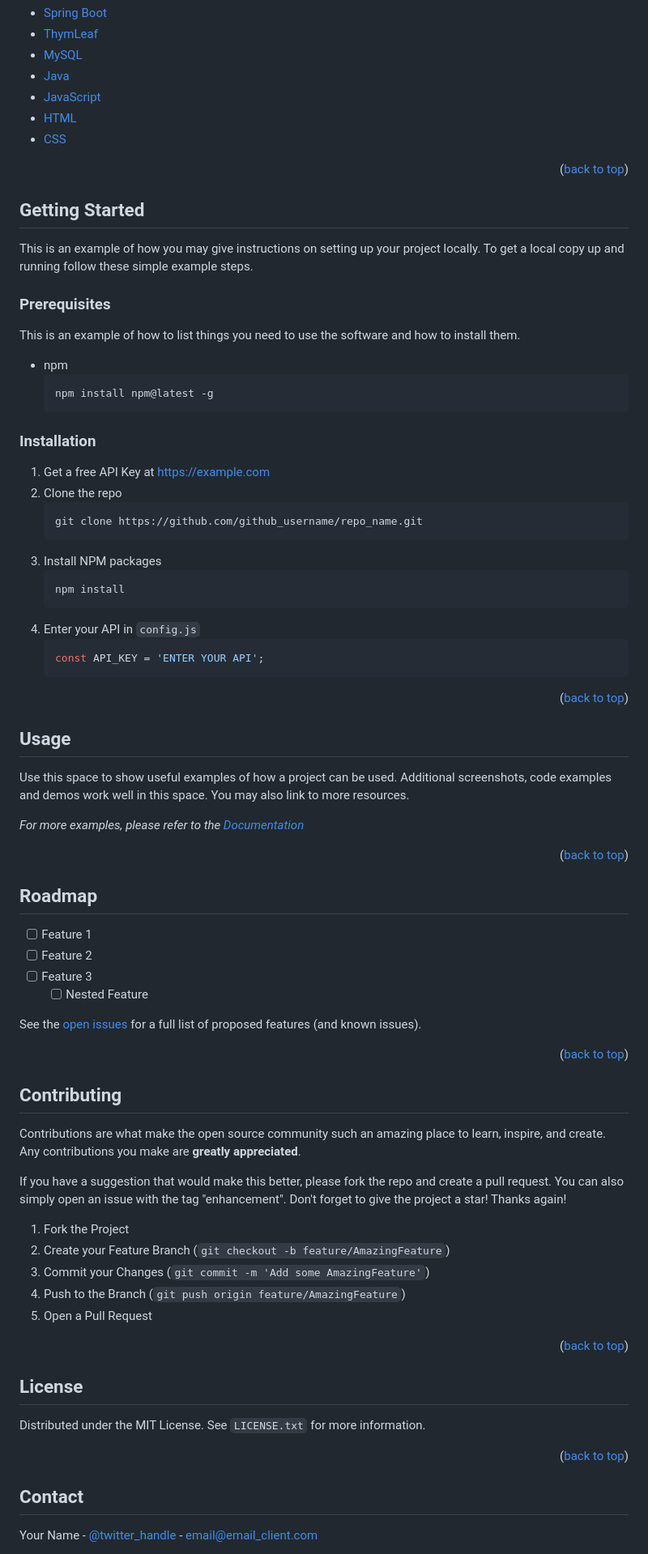
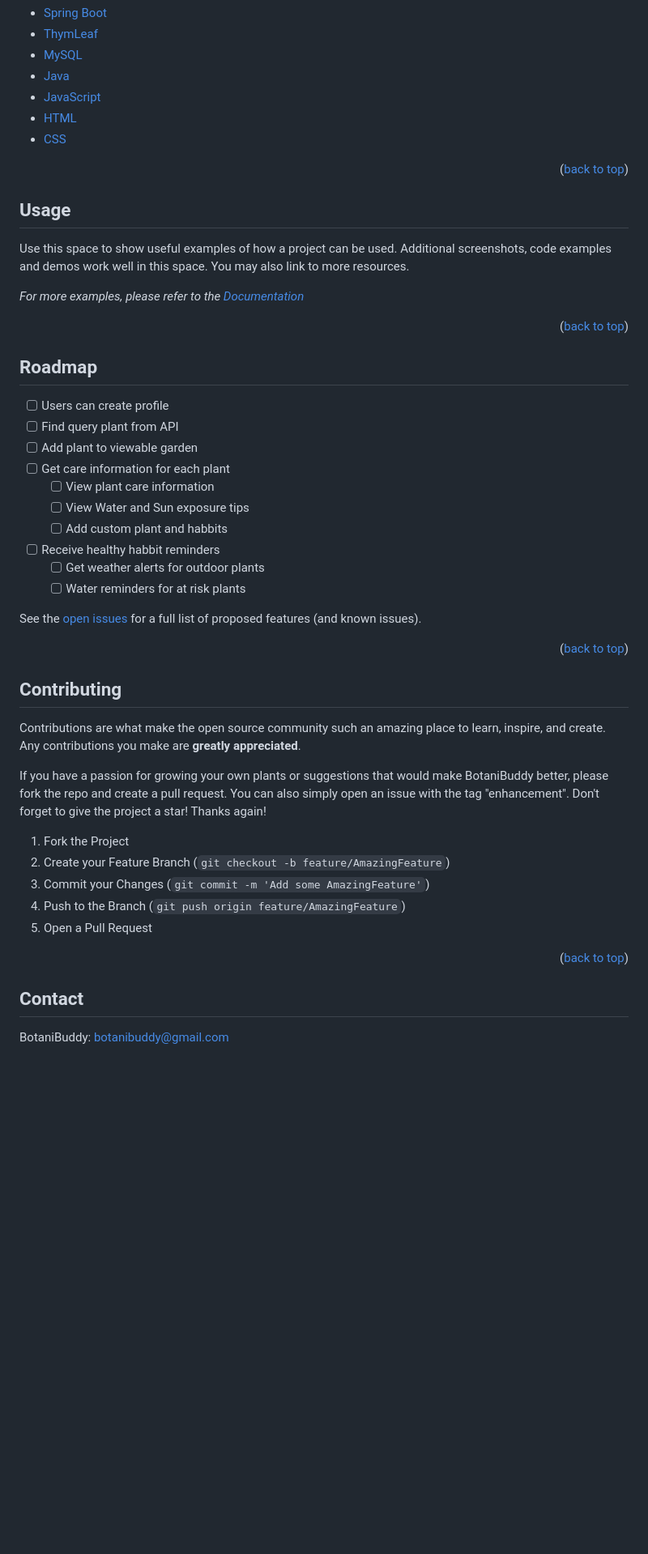
Before and after one commit to BigfootCapstone/PlantApp, a Markdown page: README.md, the part around one of its changes. Shown at 81% size. GitHub-like rendering; blank space fills up the shorter version.

Commit message:
Complete ReadMe Template

````diff
--- a/README.md
+++ b/README.md
@@ -80,7 +72,7 @@
 
 
 
-<!-- GETTING STARTED -->
+<!-- GETTING STARTED
 ## Getting Started
 
 This is an example of how you may give instructions on setting up your project locally.
@@ -111,7 +103,7 @@ This is an example of how to list things you need to use the software and how to
    ```
 
 <p align="right">(<a href="#readme-top">back to top</a>)</p>
-
+ -->
 
 
 <!-- USAGE EXAMPLES -->
@@ -128,8 +120,14 @@ _For more examples, please refer to the [Documentation](https://example.com)_
 <!-- ROADMAP -->
 ## Roadmap
 
-- [ ] Feature 1
-- [ ] Feature 2
-- [ ] Feature 3
-    - [ ] Nested Feature
+- [ ] Users can create profile
+- [ ] Find query plant from API
+- [ ] Add plant to viewable garden
+- [ ] Get care information for each plant
+    - [ ] View plant care information
+    - [ ] View Water and Sun exposure tips
+    - [ ] Add custom plant and habbits
+- [ ] Receive healthy habbit reminders
+    - [ ] Get weather alerts for outdoor plants
+    - [ ] Water reminders for at risk plants
 
@@ -144,7 +142,7 @@ See the [open issues](https://github.com/github_username/repo_name/issues) for a
 
 Contributions are what make the open source community such an amazing place to learn, inspire, and create. Any contributions you make are **greatly appreciated**.
 
-If you have a suggestion that would make this better, please fork the repo and create a pull request. You can also simply open an issue with the tag "enhancement".
+If you have a passion for growing your own plants or suggestions that would make BotaniBuddy better, please fork the repo and create a pull request. You can also simply open an issue with the tag "enhancement".
 Don't forget to give the project a star! Thanks again!
 
 1. Fork the Project
@@ -156,18 +154,8 @@ Don't forget to give the project a star! Thanks again!
 <p align="right">(<a href="#readme-top">back to top</a>)</p>
 
 
-
-<!-- LICENSE -->
-## License
-
-Distributed under the MIT License. See `LICENSE.txt` for more information.
-
-<p align="right">(<a href="#readme-top">back to top</a>)</p>
-
-
-
 <!-- CONTACT -->
 ## Contact
 
-Your Name - [@twitter_handle](https://twitter.com/twitter_handle) - email@email_client.com
+BotaniBuddy: botanibuddy@gmail.com
 
````
Also changed, not shown: other parts of README.md (+2 -10 lines).
